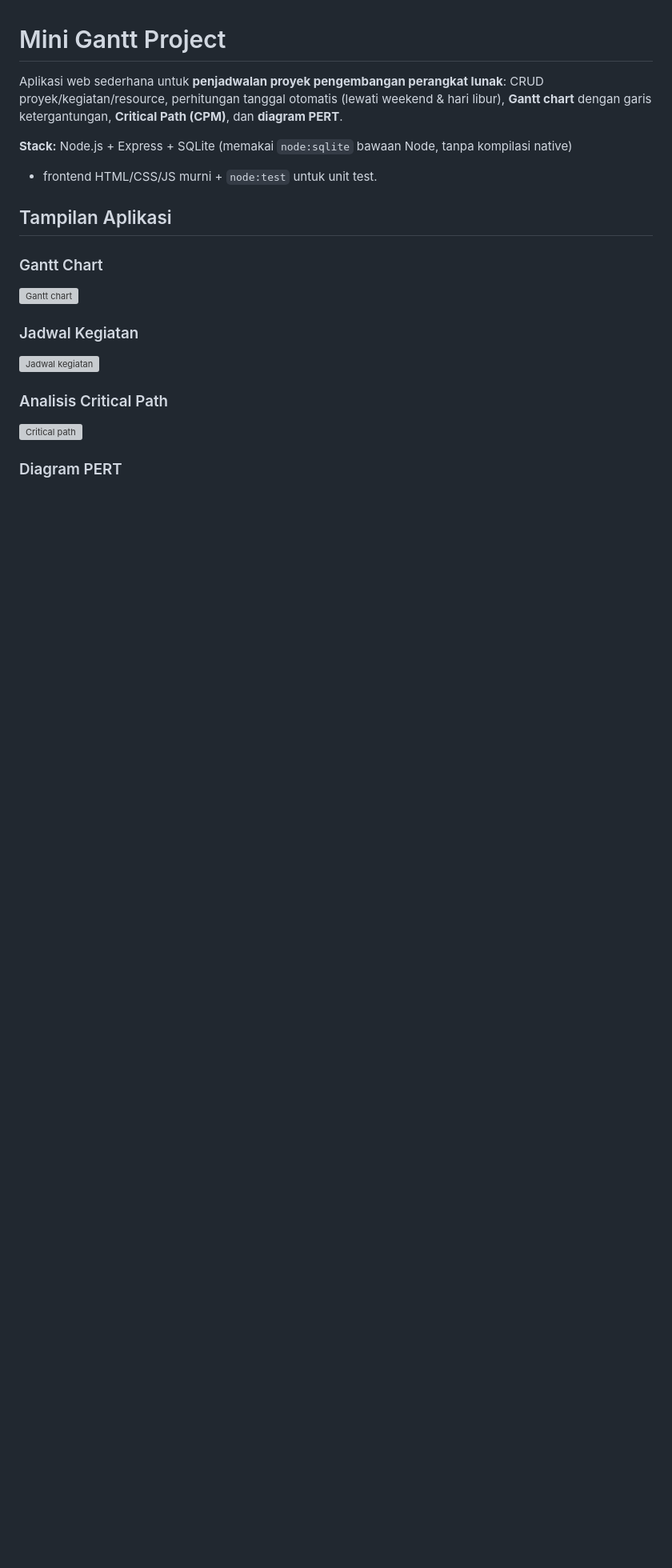
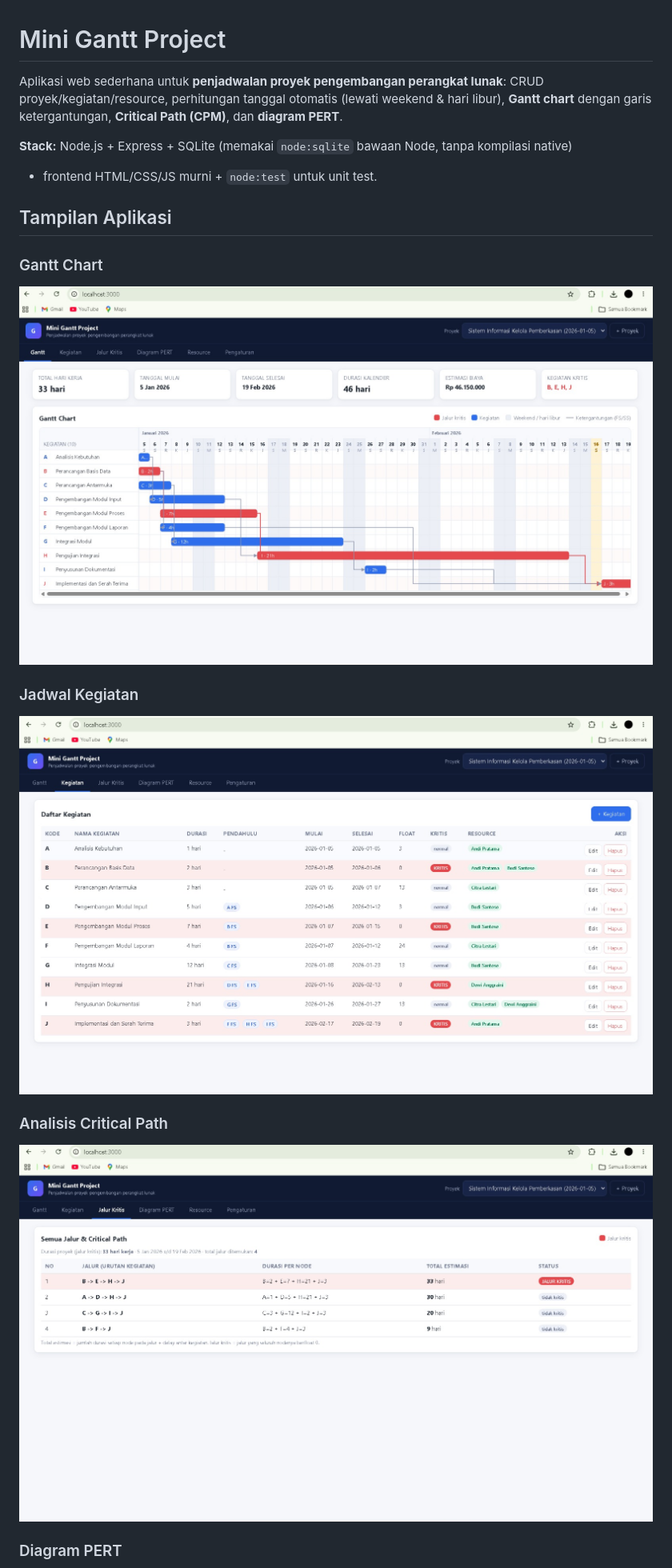
Before and after one commit to arky2ss/mini-gantt-project, a Markdown page: README.md, the part around one of its changes. Shown at 80% size. Drawn GitHub-style; blank space fills up the shorter version; grey boxes are pictures that could not be loaded.

Commit message:
Tambah screenshot UI dan perbaiki README
🤖 Generated with Codebuff
Co-Authored-By: Codebuff <noreply@codebuff.com>

```diff
--- a/README.md
+++ b/README.md
@@ -10,12 +10,12 @@ CRUD proyek/kegiatan/resource, perhitungan tanggal otomatis (lewati weekend & ha
 ## Tampilan Aplikasi
 
 ### Gantt Chart
-![Gantt chart](gantt.png.jpeg)
+![Gantt chart](docs/gantt.png.jpeg)
 
 ### Jadwal Kegiatan
-![Jadwal kegiatan](docs/gantt2.jpeg)
+![Jadwal kegiatan](docs/gantt2.png.jpeg)
 
 ### Analisis Critical Path
-![Critical path](docs/gantt3.jpeg)
+![Critical path](docs/gantt3.png.jpeg)
 
 ### Diagram PERT
```
Also changed, not shown: other parts of README.md (+3 -5 lines).
